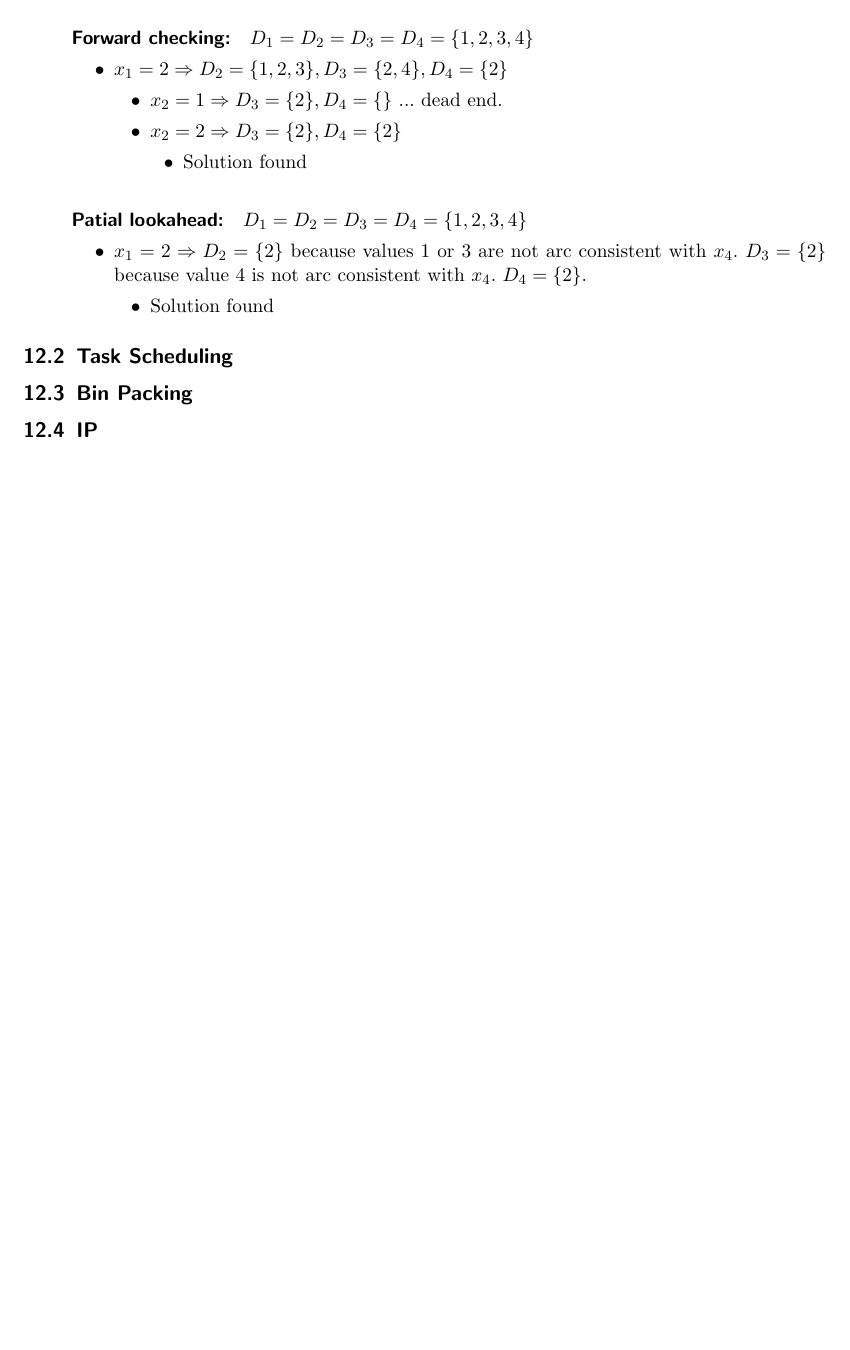
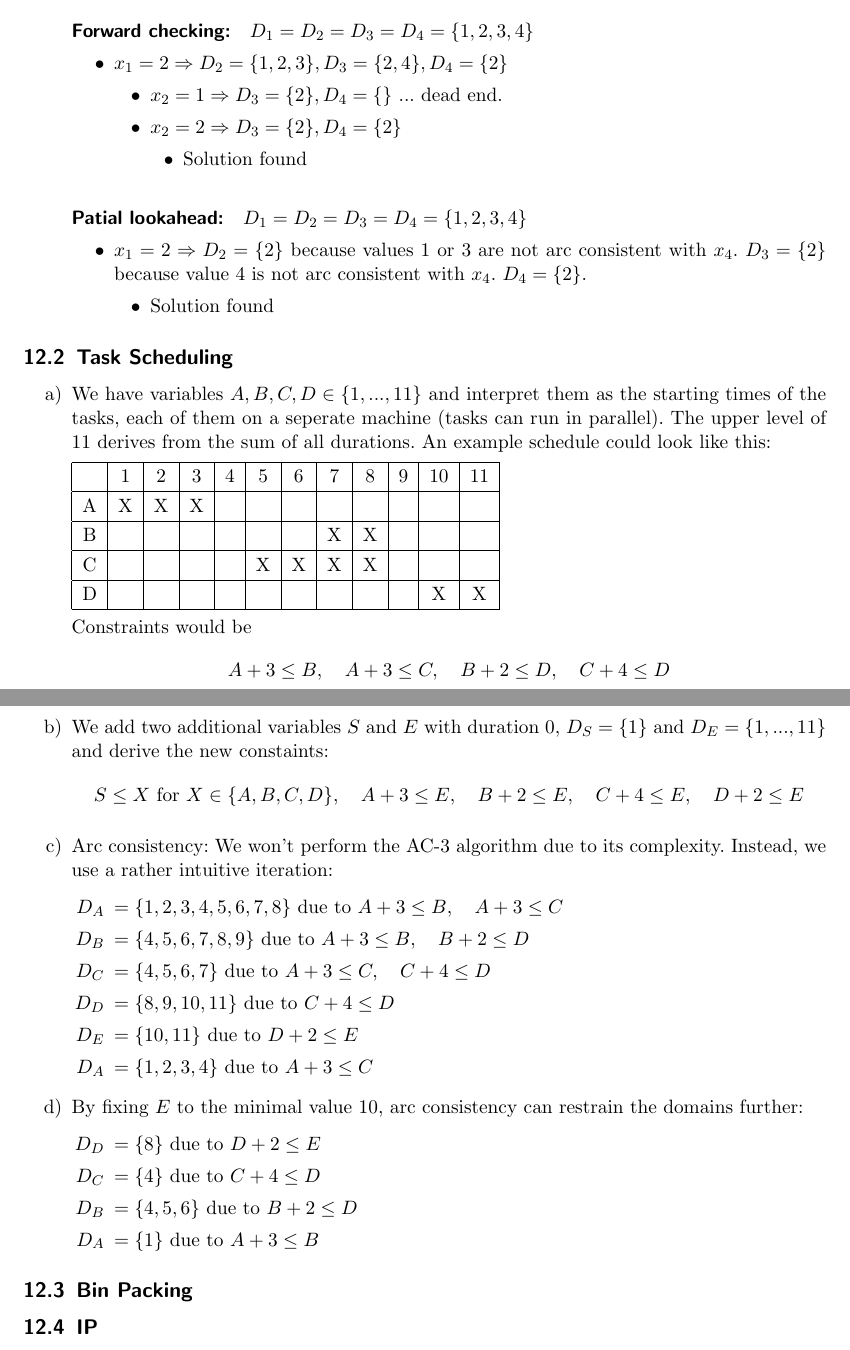
Before and after one commit to gittenberg/Discrete_Mathematics, a LaTeX problem sheet (Discrete_Mathematics/exercise_12.tex): part of page 1 of 2 before the commit and two parts of pages 1 and 2 of 2 after it, the two joined at a grey line, cut so that both start at the same text, the shorter picture padded with empty space. Compiled offline with pdfLaTeX; an older LaTeX class or package is replaced by its successor.

Commit message:
exer 12, aufgabe 2

```diff
--- a/Discrete_Mathematics/exercise_12.tex
+++ b/Discrete_Mathematics/exercise_12.tex
@@ -88,6 +88,56 @@
 
 \subsection{Task Scheduling}
 
+\begin{enumerate}
+\item
+We have variables $A,B,C,D \in \{1,...,11\}$ and interpret them as the starting times of the tasks,
+each of them on a seperate machine (tasks can run in parallel).
+The upper level of 11 derives from the sum of all durations. An example schedule could look like this:
+
+\renewcommand{\arraystretch}{1.2}
+\begin{tabular}{|c|c|c|c|c|c|c|c|c|c|c|c|}
+\hline
+  & 1 & 2 & 3 & 4 & 5 & 6 & 7 & 8 & 9 & 10 & 11 \\ \hline
+A & X & X & X &   &   &   &   &   &   &    &    \\ \hline
+B &   &   &   &   &   &   & X & X &   &    &    \\ \hline
+C &   &   &   &   & X & X & X & X &   &    &    \\ \hline
+D &   &   &   &   &   &   &   &   &   & X  &  X \\ \hline
+\end{tabular}
+
+Constraints would be
+\[ A + 3 \leq B,\quad A + 3 \leq C,\quad B + 2 \leq D,\quad C + 4 \leq D \]
+
+\item
+We add two additional variables $S$ and $E$ with duration $0$, $D_S = \{1\}$ and $D_E = \{1,...,11\}$
+and derive the new constaints:
+\[ S \leq X \text{ for } X \in \{A,B,C,D\}, \quad A+3 \leq E,\quad B+2 \leq E,\quad C+4 \leq E,\quad D+2 \leq E\]
+
+\item Arc consistency: We won't perform the AC-3 algorithm due to its complexity.
+Instead, we use a rather intuitive iteration:
+
+\begin{itemize}
+\item[$D_A$] $ = \{1, 2, 3, 4, 5, 6, 7, 8 \}$ due to $A + 3 \leq B,\quad A + 3 \leq C$
+\item[$D_B$] $ = \{4, 5, 6, 7, 8, 9 \}$ due to $A + 3 \leq B,\quad B + 2 \leq D$
+\item[$D_C$] $ = \{4, 5, 6, 7\}$ due to $A + 3 \leq C,\quad C + 4 \leq D$
+\item[$D_D$] $ = \{8, 9, 10, 11\}$ due to $C + 4 \leq D$
+\item[$D_E$] $ = \{10, 11\}$ due to $D+2 \leq E$
+\item[$D_A$] $ = \{1, 2, 3, 4\}$ due to $A + 3 \leq C$
+\end{itemize}
+
+
+\item By fixing $E$ to the minimal value $10$, arc consistency can restrain the domains further:
+
+\begin{itemize}
+\item[$D_D$] $ = \{8\}$ due to $D + 2 \leq E$
+\item[$D_C$] $ = \{4\}$ due to $C + 4 \leq D$
+\item[$D_B$] $ = \{4, 5, 6\}$ due to $B + 2 \leq D$
+\item[$D_A$] $ = \{1\}$ due to $A + 3 \leq B$
+\end{itemize}
+
+
+\end{enumerate}
+
+
 \subsection{Bin Packing}
 
 \subsection{IP}
```
Also changed, not shown: Discrete_Mathematics/exercise_12.pdf.
